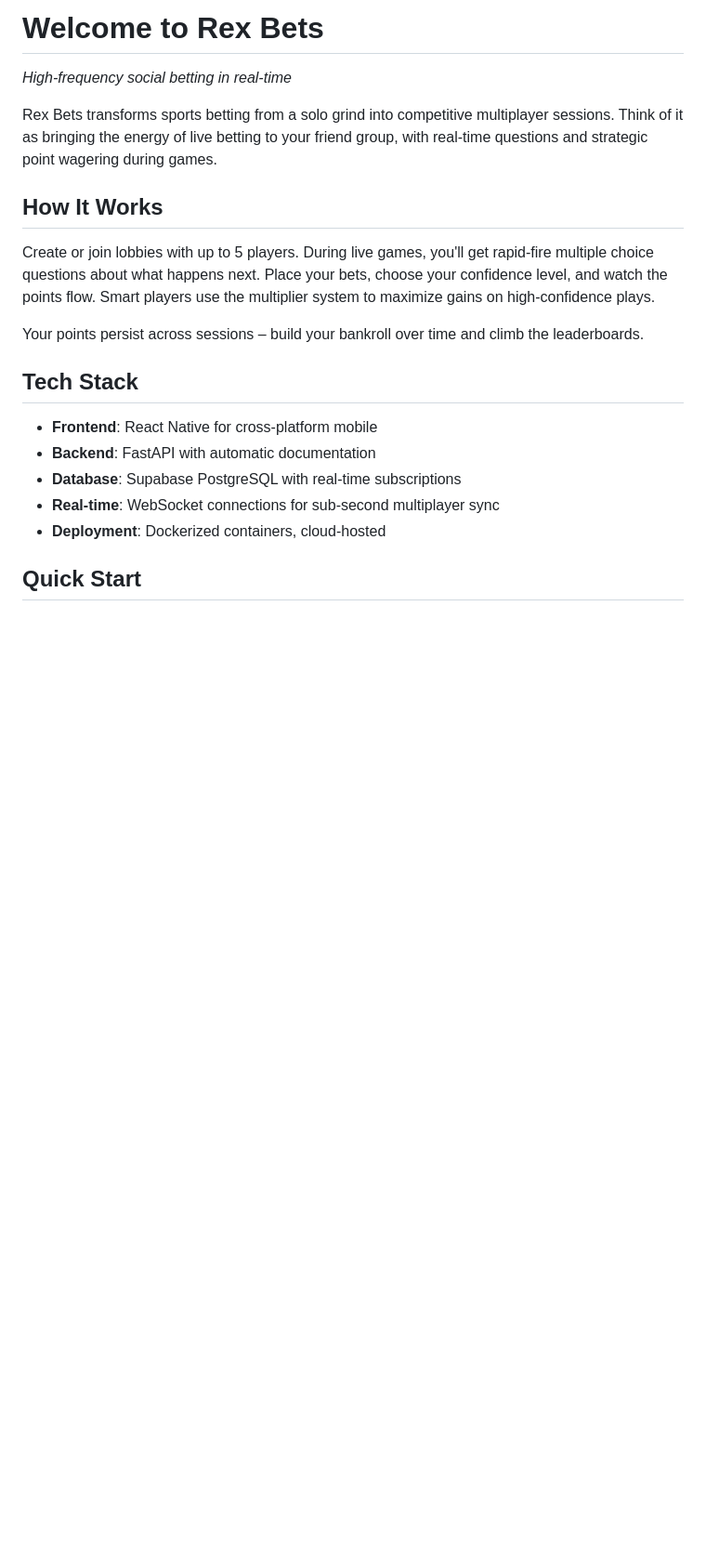
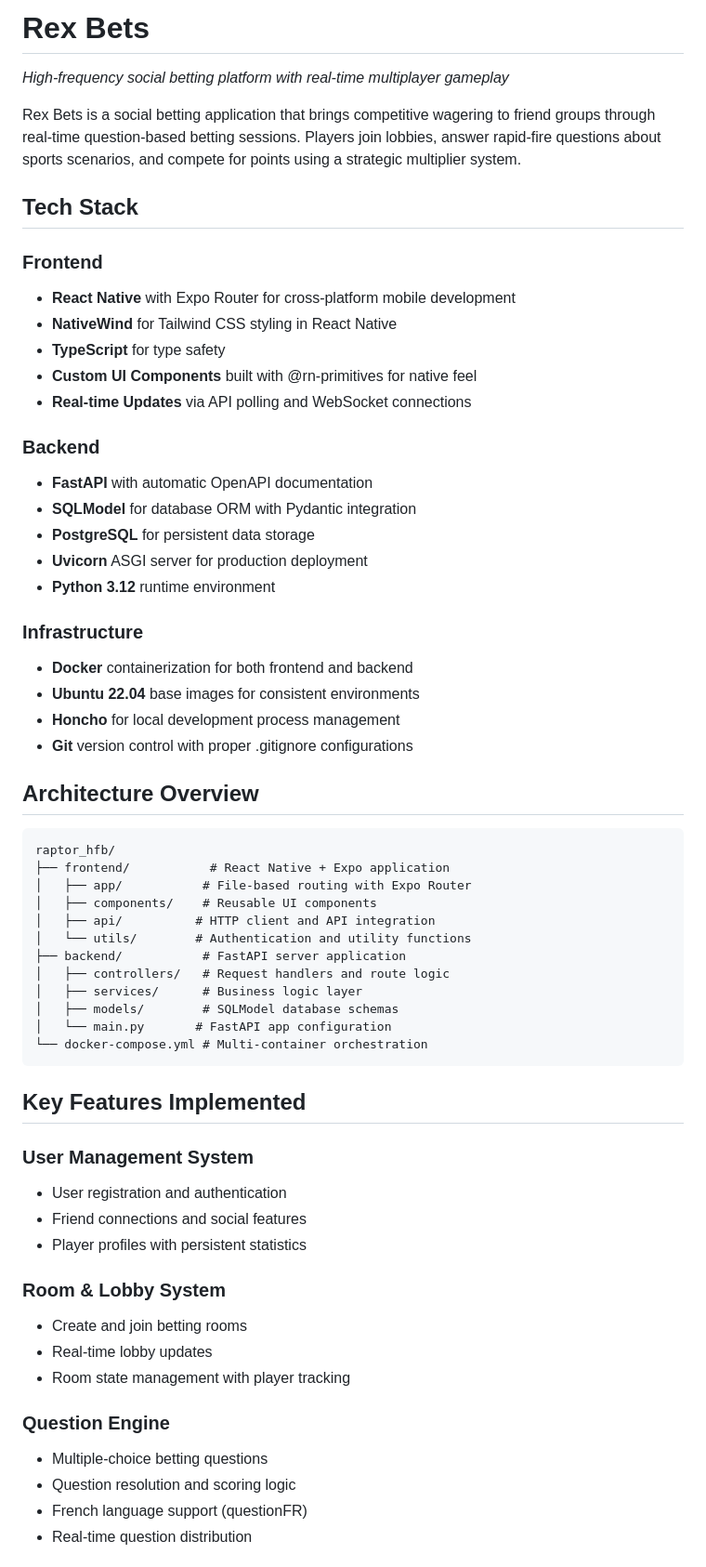
Before and after one commit to id-mustafa/raptor_hfb, a Markdown page: README.md, the part around one of its changes. Shown at 93% size. Rendered like a GitHub page; blank space fills up the shorter version.

````diff
--- a/README.md
+++ b/README.md
@@ -1,20 +1,62 @@
-# Welcome to Rex Bets
-*High-frequency social betting in real-time*
+# Rex Bets
+*High-frequency social betting platform with real-time multiplayer gameplay*
 
-Rex Bets transforms sports betting from a solo grind into competitive multiplayer sessions. Think of it as bringing the energy of live betting to your friend group, with real-time questions and strategic point wagering during games.
-
-## How It Works
-
-Create or join lobbies with up to 5 players. During live games, you'll get rapid-fire multiple choice questions about what happens next. Place your bets, choose your confidence level, and watch the points flow. Smart players use the multiplier system to maximize gains on high-confidence plays.
-
-Your points persist across sessions – build your bankroll over time and climb the leaderboards.
+Rex Bets is a social betting application that brings competitive wagering to friend groups through real-time question-based betting sessions. Players join lobbies, answer rapid-fire questions about sports scenarios, and compete for points using a strategic multiplier system.
 
 ## Tech Stack
 
-- **Frontend**: React Native for cross-platform mobile
-- **Backend**: FastAPI with automatic documentation
-- **Database**: Supabase PostgreSQL with real-time subscriptions
-- **Real-time**: WebSocket connections for sub-second multiplayer sync
-- **Deployment**: Dockerized containers, cloud-hosted
+### Frontend
+- **React Native** with Expo Router for cross-platform mobile development
+- **NativeWind** for Tailwind CSS styling in React Native
+- **TypeScript** for type safety
+- **Custom UI Components** built with @rn-primitives for native feel
+- **Real-time Updates** via API polling and WebSocket connections
 
-## Quick Start
+### Backend
+- **FastAPI** with automatic OpenAPI documentation
+- **SQLModel** for database ORM with Pydantic integration
+- **PostgreSQL** for persistent data storage
+- **Uvicorn** ASGI server for production deployment
+- **Python 3.12** runtime environment
+
+### Infrastructure
+- **Docker** containerization for both frontend and backend
+- **Ubuntu 22.04** base images for consistent environments
+- **Honcho** for local development process management
+- **Git** version control with proper .gitignore configurations
+
+## Architecture Overview
+
+```
+raptor_hfb/
+├── frontend/           # React Native + Expo application
+│   ├── app/           # File-based routing with Expo Router
+│   ├── components/    # Reusable UI components
+│   ├── api/          # HTTP client and API integration
+│   └── utils/        # Authentication and utility functions
+├── backend/           # FastAPI server application
+│   ├── controllers/   # Request handlers and route logic
+│   ├── services/      # Business logic layer
+│   ├── models/        # SQLModel database schemas
+│   └── main.py       # FastAPI app configuration
+└── docker-compose.yml # Multi-container orchestration
+```
+
+## Key Features Implemented
+
+### User Management System
+- User registration and authentication
+- Friend connections and social features
+- Player profiles with persistent statistics
+
+### Room & Lobby System
+- Create and join betting rooms
+- Real-time lobby updates
+- Room state management with player tracking
+
+### Question Engine
+- Multiple-choice betting questions
+- Question resolution and scoring logic
+- French language support (questionFR)
+- Real-time question distribution
+
````
Also changed, not shown: other parts of README.md (+102 -39 lines).
